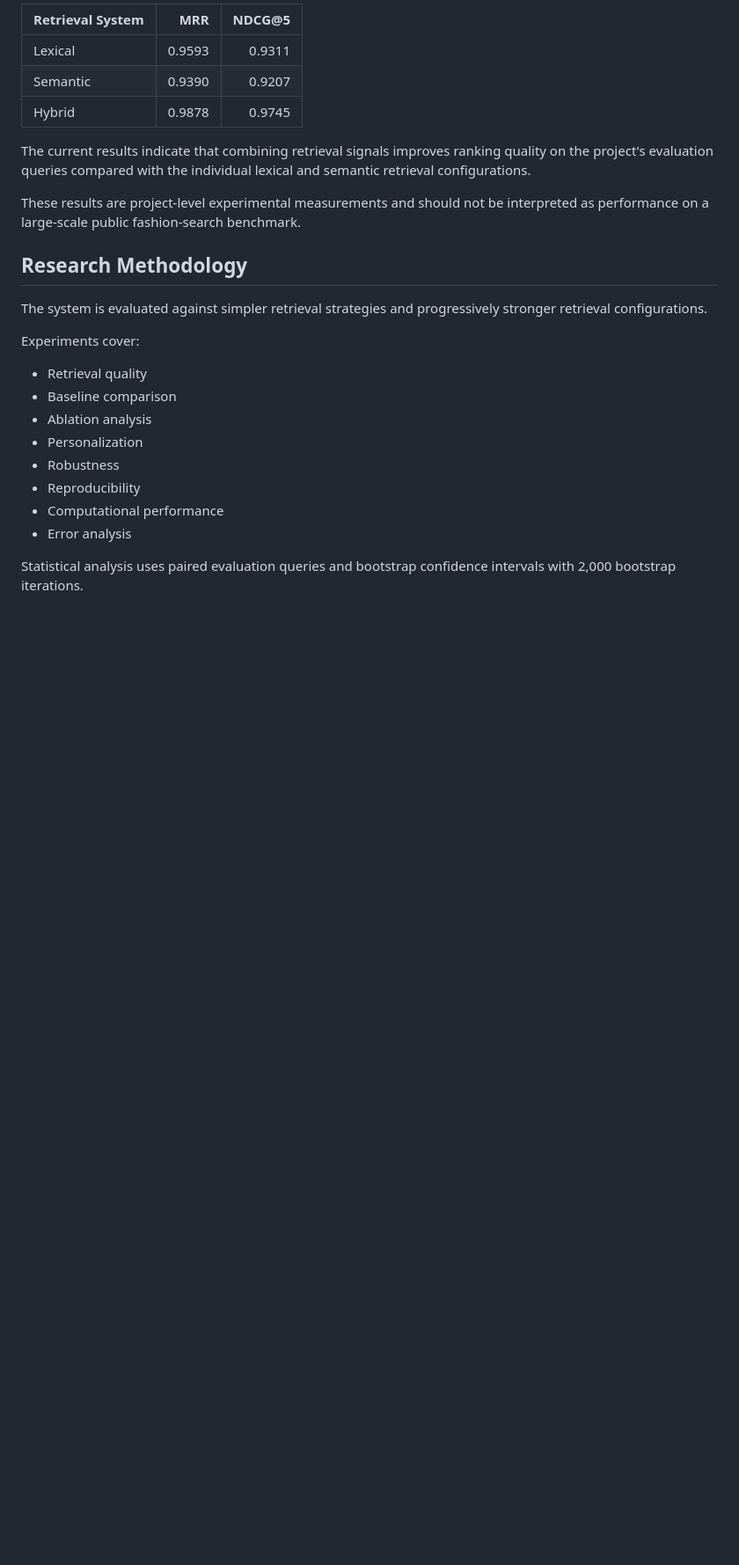
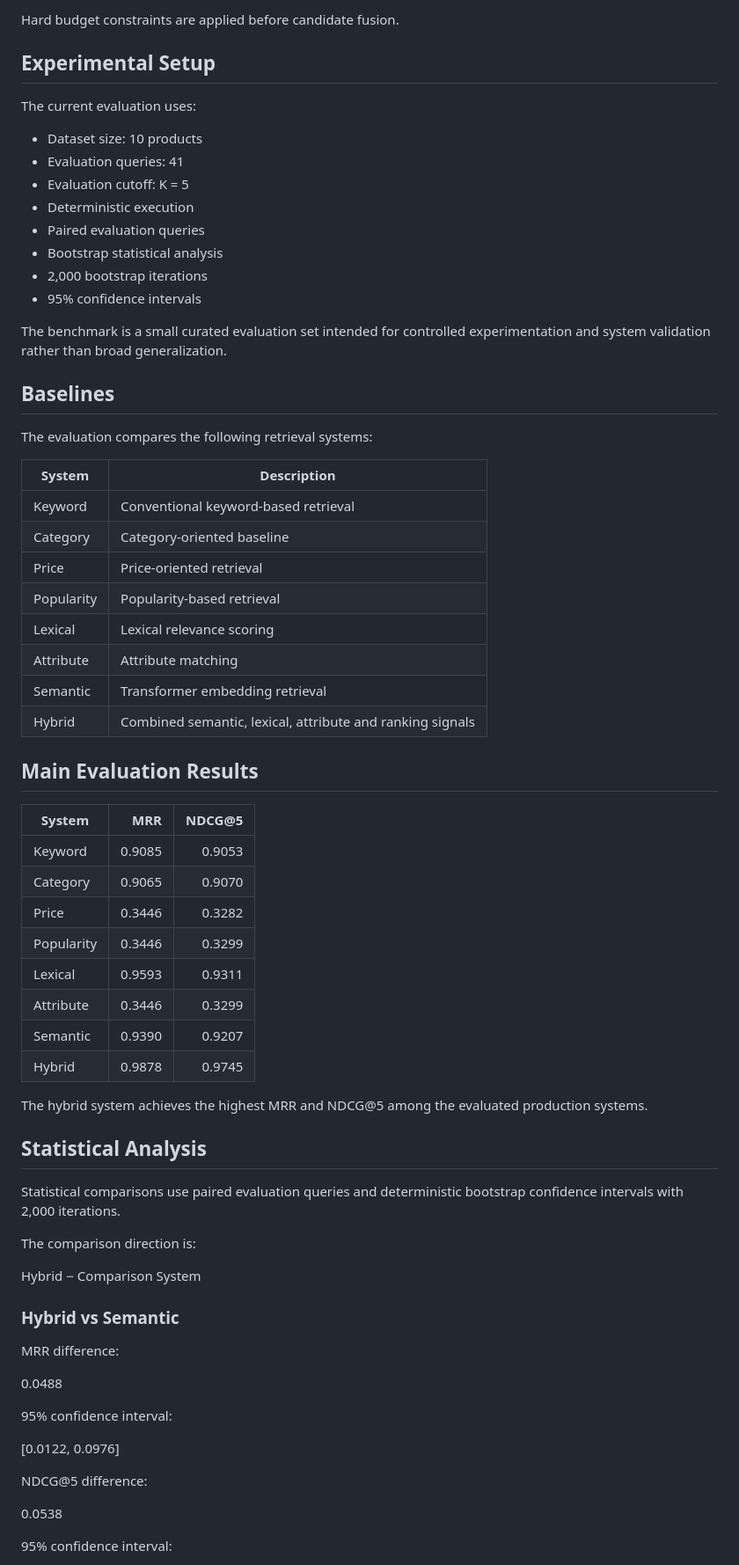
Before and after one commit to shaikhkhushi-01/Fashion-AI-search, a Markdown page: README.md, the part around one of its changes. Shown at 88% size. Drawn GitHub-style; blank space fills up the shorter version.

```diff
--- a/README.md
+++ b/README.md
@@ -69,27 +69,72 @@ On the project's curated evaluation set:
 
-| Retrieval System | MRR | NDCG@5 |
+Hard budget constraints are applied before candidate fusion.
+
+## Experimental Setup
+
+The current evaluation uses:
+
+- Dataset size: 10 products
+- Evaluation queries: 41
+- Evaluation cutoff: K = 5
+- Deterministic execution
+- Paired evaluation queries
+- Bootstrap statistical analysis
+- 2,000 bootstrap iterations
+- 95% confidence intervals
+
+The benchmark is a small curated evaluation set intended for controlled experimentation and system validation rather than broad generalization.
+
+## Baselines
+
+The evaluation compares the following retrieval systems:
+
+| System | Description |
+|---|---|
+| Keyword | Conventional keyword-based retrieval |
+| Category | Category-oriented baseline |
+| Price | Price-oriented retrieval |
+| Popularity | Popularity-based retrieval |
+| Lexical | Lexical relevance scoring |
+| Attribute | Attribute matching |
+| Semantic | Transformer embedding retrieval |
+| Hybrid | Combined semantic, lexical, attribute and ranking signals |
+
+## Main Evaluation Results
+
+| System | MRR | NDCG@5 |
 |---|---:|---:|
+| Keyword | 0.9085 | 0.9053 |
+| Category | 0.9065 | 0.9070 |
+| Price | 0.3446 | 0.3282 |
+| Popularity | 0.3446 | 0.3299 |
 | Lexical | 0.9593 | 0.9311 |
+| Attribute | 0.3446 | 0.3299 |
 | Semantic | 0.9390 | 0.9207 |
 | Hybrid | 0.9878 | 0.9745 |
 
-The current results indicate that combining retrieval signals improves ranking quality on the project's evaluation queries compared with the individual lexical and semantic retrieval configurations.
+The hybrid system achieves the highest MRR and NDCG@5 among the evaluated production systems.
 
-These results are project-level experimental measurements and should not be interpreted as performance on a large-scale public fashion-search benchmark.
+## Statistical Analysis
 
-## Research Methodology
+Statistical comparisons use paired evaluation queries and deterministic bootstrap confidence intervals with 2,000 iterations.
 
-The system is evaluated against simpler retrieval strategies and progressively stronger retrieval configurations.
+The comparison direction is:
 
-Experiments cover:
+Hybrid − Comparison System
 
-- Retrieval quality
-- Baseline comparison
-- Ablation analysis
-- Personalization
-- Robustness
-- Reproducibility
-- Computational performance
-- Error analysis
+### Hybrid vs Semantic
 
-Statistical analysis uses paired evaluation queries and bootstrap confidence intervals with 2,000 bootstrap iterations.
+MRR difference:
+
+0.0488
+
+95% confidence interval:
+
+[0.0122, 0.0976]
+
+NDCG@5 difference:
+
+0.0538
+
+95% confidence interval:
+
```
Also changed, not shown: other parts of README.md (+207 -80 lines).
